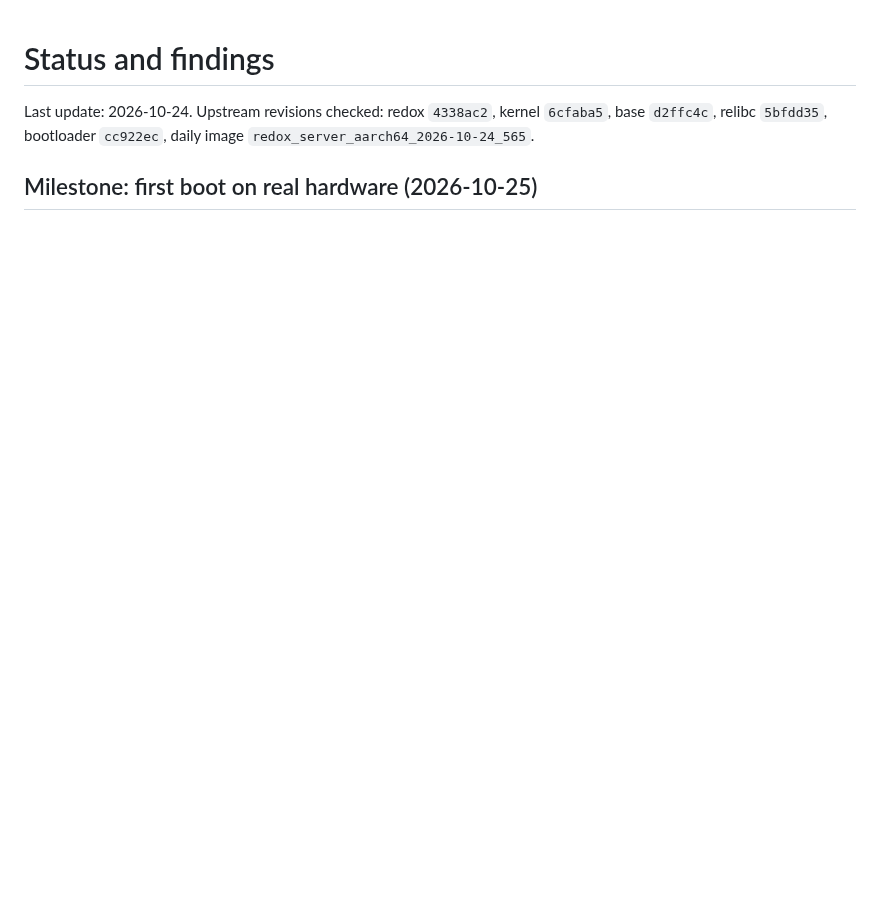
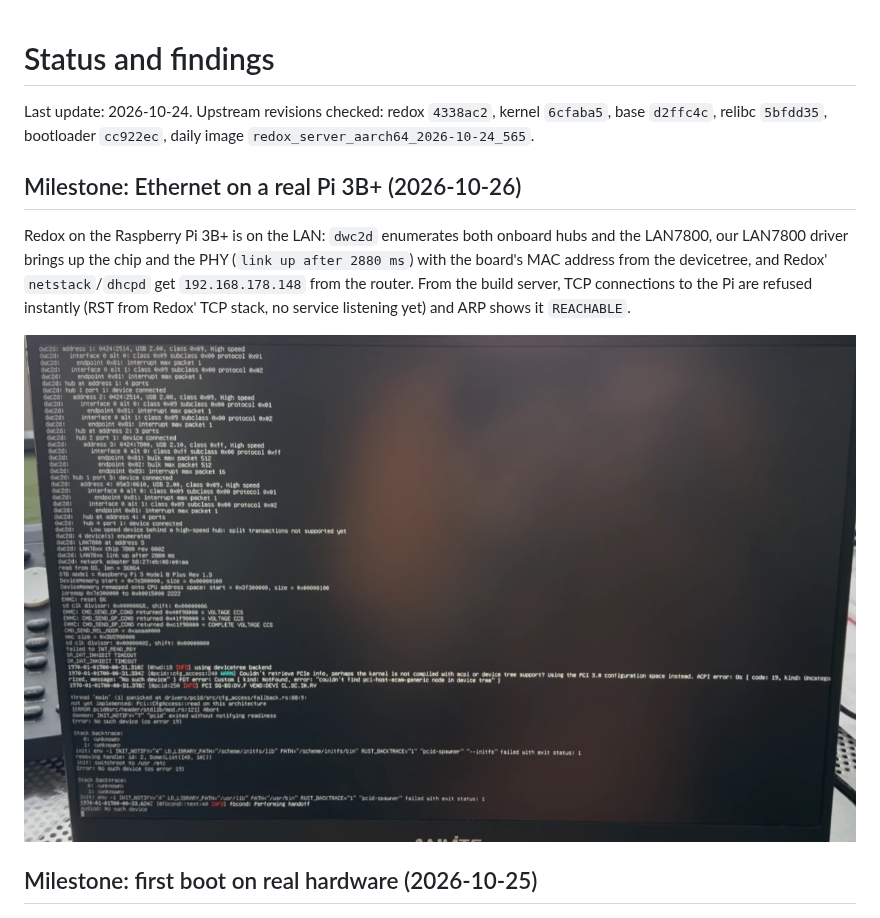
Before and after one commit to redox-rpi/redox-rpi, a Markdown page: docs/status.md, the part around the change. Rendered like a GitHub page; pictures changed too: docs/images/lan7800-pi3bplus.jpg (added); blank space fills up the shorter version.

Commit message:
Milestone: Redox on the LAN on a real Raspberry Pi 3B+
dwc2d + LAN7800 driver: DHCP lease from the router, TCP answers.

Co-Authored-By: Claude Opus 5.5 <noreply@anthropic.com>

```diff
--- a/docs/status.md
+++ b/docs/status.md
@@ -3,6 +3,17 @@
 Last update: 2026-10-24. Upstream revisions checked: redox `4338ac2`,
 kernel `6cfaba5`, base `d2ffc4c`, relibc `5bfdd35`, bootloader `cc922ec`,
 daily image `redox_server_aarch64_2026-10-24_565`.
+
+## Milestone: Ethernet on a real Pi 3B+ (2026-10-26)
+
+Redox on the Raspberry Pi 3B+ is on the LAN: `dwc2d` enumerates both onboard
+hubs and the LAN7800, our LAN7800 driver brings up the chip and the PHY
+(`link up after 2880 ms`) with the board's MAC address from the devicetree,
+and Redox' `netstack`/`dhcpd` get `192.168.178.148` from the router. From the
+build server, TCP connections to the Pi are refused instantly (RST from
+Redox' TCP stack, no service listening yet) and ARP shows it `REACHABLE`.
+
+![dwc2d and LAN7800 on a Raspberry Pi 3B+](images/lan7800-pi3bplus.jpg)
 
 ## Milestone: first boot on real hardware (2026-10-25)
 
```
Also changed, not shown: ROADMAP.md (+1 -1 lines), docs/ai-challenge.md (+1 -0 lines).
